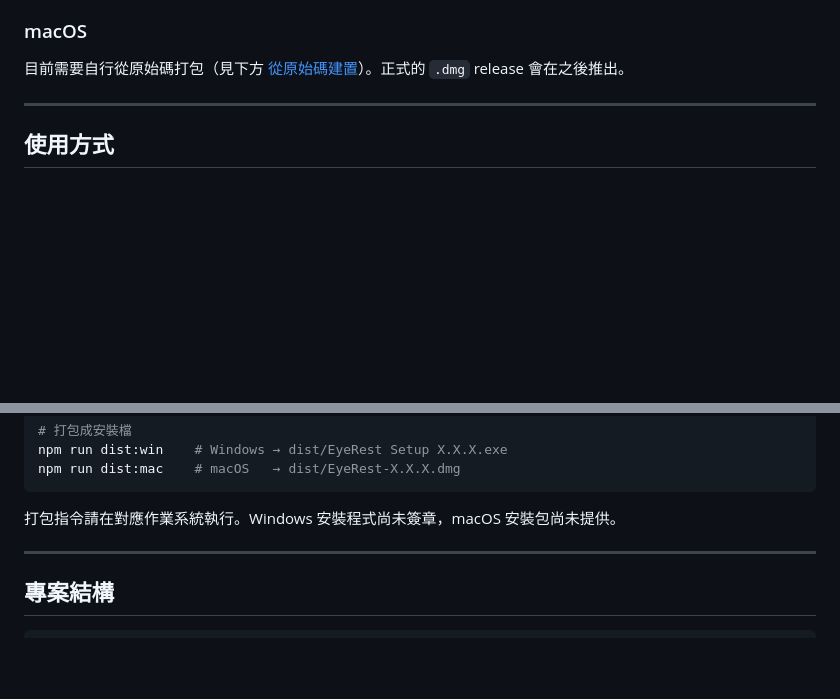
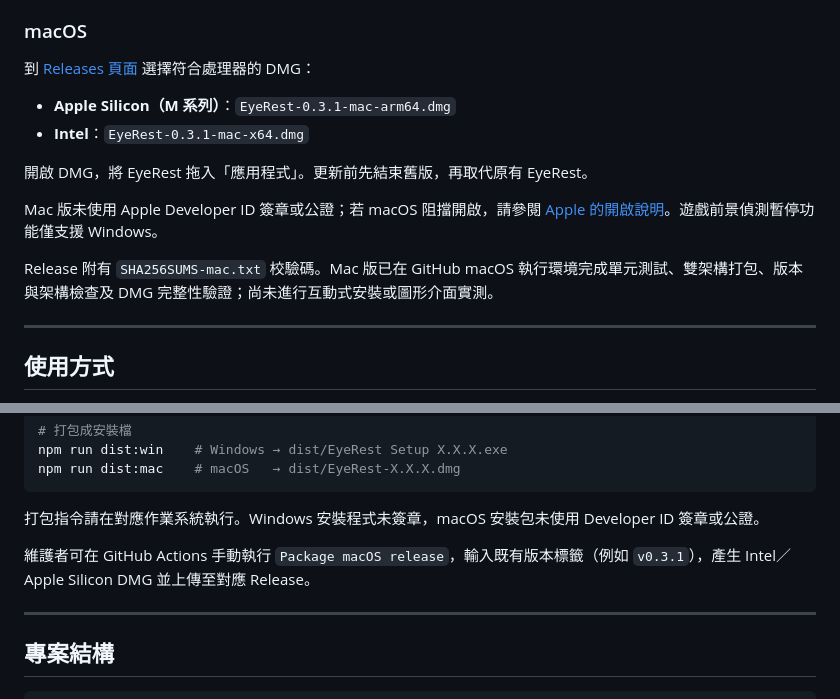
Before and after one commit to djdjdjjjzx/EyeRest, a Markdown page: README.md, 2 parts joined by grey strips. Rendered like a GitHub page; blank space fills up the shorter version.

Commit message:
補上 Mac 下載與驗證說明 / Document Mac downloads and packaging validation
繁體中文
- 變更：README 加入 Intel 與 Apple Silicon DMG 下載名稱、安裝更新方式及 Apple 開啟說明，並在更新紀錄註明 0.3.1 補發 Mac 安裝包與校驗碼。
- 原因：Mac 雙架構安裝包現已可下載，移除原本僅能從原始碼建置的過時說明。
- 驗證：GitHub Actions 工作 39106871641 成功，macOS 計時器及時區單元測試、雙架構打包、版本與執行檔架構檢查、hdiutil DMG 完整性驗證及 Release 上傳皆通過；API 確認兩個 DMG 與獨立 Mac 校驗碼可供下載；git diff --check 通過。
- 影響或限制：Mac 版沒有 Developer ID 簽章或公證，未執行互動式安裝及圖形介面測試；遊戲前景偵測仍僅支援 Windows。

English
- Changes: Document Intel and Apple Silicon DMG names, installation and update instructions, and Apple's opening guidance in README; record the supplementary 0.3.1 Mac packages and checksums in the changelog.
- Reason: Both Mac packages are now downloadable, so remove outdated source-build-only guidance.
- Validation: GitHub Actions run 39106871641 succeeded, including macOS timer/time-zone unit tests, both architecture builds, version and executable architecture checks, hdiutil DMG verification and release uploads. The API confirmed both DMGs and separate Mac checksums are available. git diff --check passed.
- Impact or limitations: Mac packages have no Developer ID signing or notarization. Interactive installation and GUI behavior were not tested; foreground game detection remains Windows-only.

````diff
--- a/README.md
+++ b/README.md
@@ -76,7 +76,16 @@ EyeRest 解決了這兩件事。
 
 ### macOS
 
-目前需要自行從原始碼打包（見下方 [從原始碼建置](#從原始碼建置)）。正式的 `.dmg` release 會在之後推出。
+到 [Releases 頁面](https://github.com/djdjdjjjzx/EyeRest/releases/latest) 選擇符合處理器的 DMG：
+
+- **Apple Silicon（M 系列）**：`EyeRest-0.3.1-mac-arm64.dmg`
+- **Intel**：`EyeRest-0.3.1-mac-x64.dmg`
+
+開啟 DMG，將 EyeRest 拖入「應用程式」。更新前先結束舊版，再取代原有 EyeRest。
+
+Mac 版未使用 Apple Developer ID 簽章或公證；若 macOS 阻擋開啟，請參閱 [Apple 的開啟說明](https://support.apple.com/guide/mac-help/open-a-mac-app-from-an-unknown-developer-mh40616/mac)。遊戲前景偵測暫停功能僅支援 Windows。
+
+Release 附有 `SHA256SUMS-mac.txt` 校驗碼。Mac 版已在 GitHub macOS 執行環境完成單元測試、雙架構打包、版本與架構檢查及 DMG 完整性驗證；尚未進行互動式安裝或圖形介面實測。
 
 ---
 
@@ -127,7 +136,9 @@ npm run dist:win    # Windows → dist/EyeRest Setup X.X.X.exe
 npm run dist:mac    # macOS   → dist/EyeRest-X.X.X.dmg
 ```
 
-打包指令請在對應作業系統執行。Windows 安裝程式尚未簽章，macOS 安裝包尚未提供。
+打包指令請在對應作業系統執行。Windows 安裝程式未簽章，macOS 安裝包未使用 Developer ID 簽章或公證。
+
+維護者可在 GitHub Actions 手動執行 `Package macOS release`，輸入既有版本標籤（例如 `v0.3.1`），產生 Intel／Apple Silicon DMG 並上傳至對應 Release。
 
 ---
 
````
Also changed, not shown: CHANGELOG.md (+2 -0 lines).
